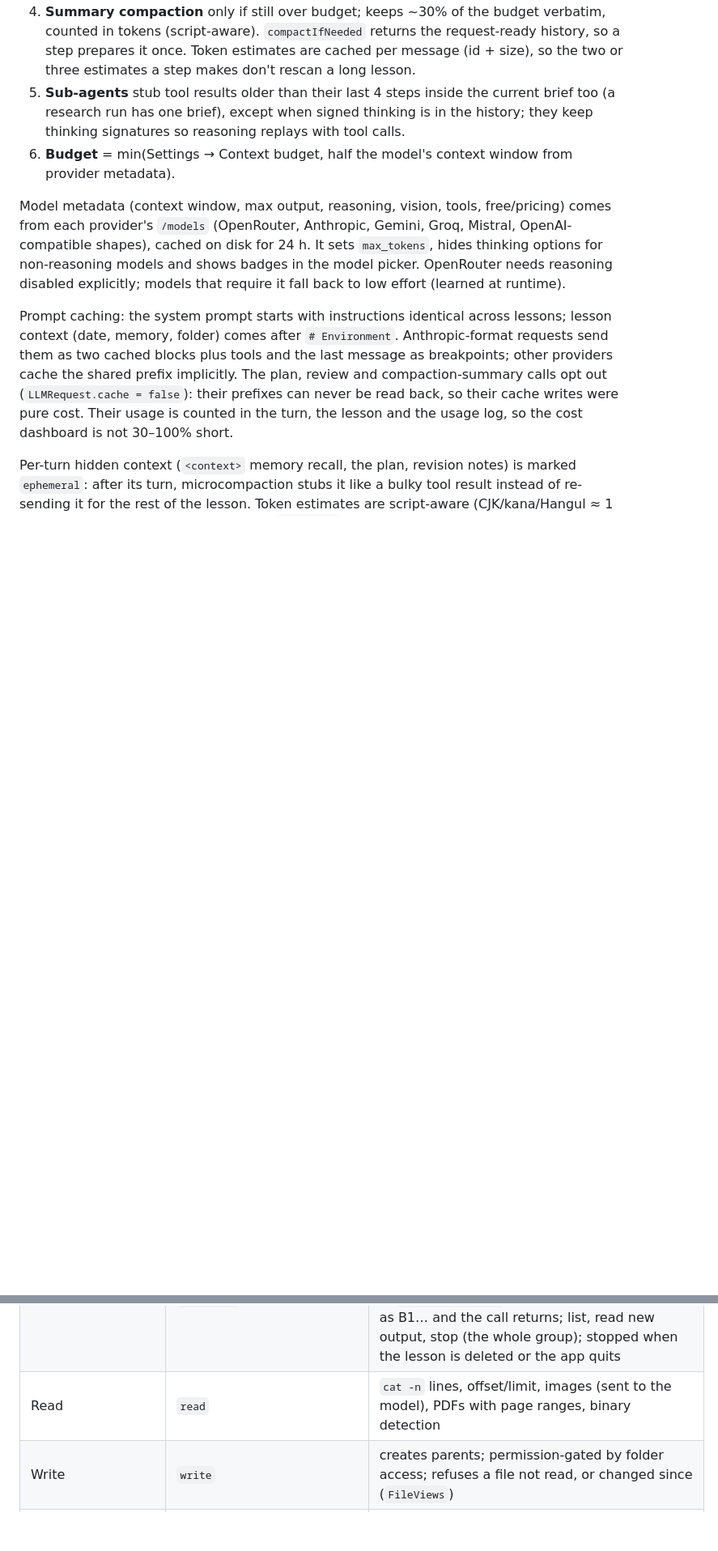
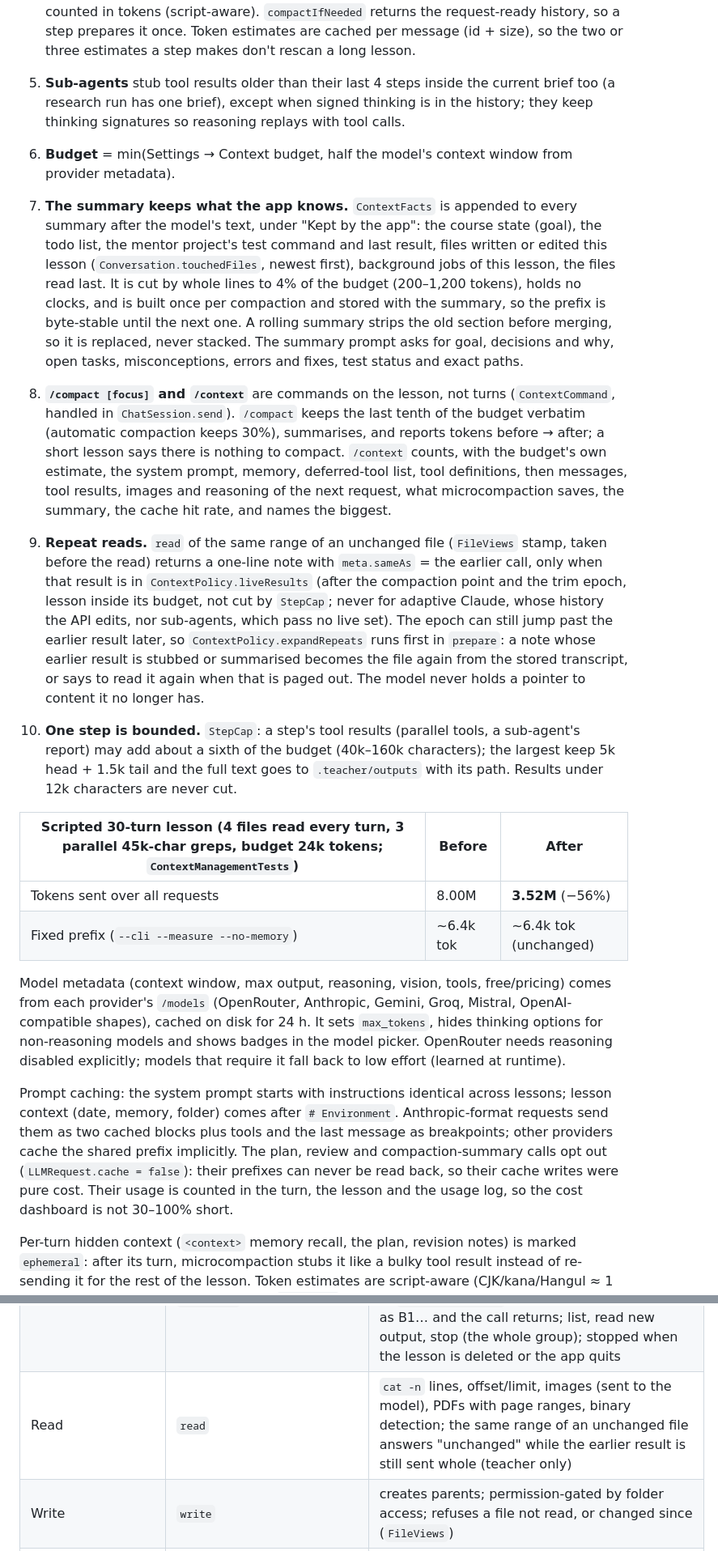
Before and after one commit to saqlain5544/my-ai-teacher, a Markdown page: ARCHITECTURE.md, 2 parts joined by grey strips. Shown at 81% size. Rendered like a GitHub page; blank space fills up the shorter version.

Commit message:
Document the summary's kept facts, /compact and /context, repeat reads and the step cap, with the scripted lesson's numbers

```diff
--- a/ARCHITECTURE.md
+++ b/ARCHITECTURE.md
@@ -64,6 +64,34 @@ Every request = fixed prefix (system prompt + tool schemas) + history prepared b
 6. **Sub-agents** stub tool results older than their last 4 steps inside the current brief too (a research run has one
    brief), except when signed thinking is in the history; they keep thinking signatures so reasoning replays with tool calls.
 5. **Budget** = min(Settings → Context budget, half the model's context window from provider metadata).
+
+7. **The summary keeps what the app knows.** `ContextFacts` is appended to every summary after the model's text, under
+   "Kept by the app": the course state (goal), the todo list, the mentor project's test command and last result, files
+   written or edited this lesson (`Conversation.touchedFiles`, newest first), background jobs of this lesson, the files
+   read last. It is cut by whole lines to 4% of the budget (200–1,200 tokens), holds no clocks, and is built once per
+   compaction and stored with the summary, so the prefix is byte-stable until the next one. A rolling summary strips the
+   old section before merging, so it is replaced, never stacked. The summary prompt asks for goal, decisions and why,
+   open tasks, misconceptions, errors and fixes, test status and exact paths.
+8. **`/compact [focus]` and `/context`** are commands on the lesson, not turns (`ContextCommand`, handled in
+   `ChatSession.send`). `/compact` keeps the last tenth of the budget verbatim (automatic compaction keeps 30%), summarises,
+   and reports tokens before → after; a short lesson says there is nothing to compact. `/context` counts, with the budget's
+   own estimate, the system prompt, memory, deferred-tool list, tool definitions, then messages, tool results, images and
+   reasoning of the next request, what microcompaction saves, the summary, the cache hit rate, and names the biggest.
+9. **Repeat reads.** `read` of the same range of an unchanged file (`FileViews` stamp, taken before the read) returns a
+   one-line note with `meta.sameAs` = the earlier call, only when that result is in `ContextPolicy.liveResults` (after the
+   compaction point and the trim epoch, lesson inside its budget, not cut by `StepCap`; never for adaptive Claude, whose
+   history the API edits, nor sub-agents, which pass no live set). The epoch can still jump past the earlier result later,
+   so `ContextPolicy.expandRepeats` runs first in `prepare`: a note whose earlier result is stubbed or summarised becomes
+   the file again from the stored transcript, or says to read it again when that is paged out. The model never holds a
+   pointer to content it no longer has.
+10. **One step is bounded.** `StepCap`: a step's tool results (parallel tools, a sub-agent's report) may add about a sixth
+   of the budget (40k–160k characters); the largest keep 5k head + 1.5k tail and the full text goes to `.teacher/outputs`
+   with its path. Results under 12k characters are never cut.
+
+| Scripted 30-turn lesson (4 files read every turn, 3 parallel 45k-char greps, budget 24k tokens; `ContextManagementTests`) | Before | After |
+|---|---|---|
+| Tokens sent over all requests | 8.00M | **3.52M** (−56%) |
+| Fixed prefix (`--cli --measure --no-memory`) | ~6.4k tok | ~6.4k tok (unchanged) |
 
 Model metadata (context window, max output, reasoning, vision, tools, free/pricing) comes from each provider's
 `/models` (OpenRouter, Anthropic, Gemini, Groq, Mistral, OpenAI-compatible shapes), cached on disk for 24 h. It sets
@@ -1019,7 +1047,7 @@ sub-agent or an MCP server and logs it (`task.stop`). `AppModel.runningTasks` dr
 |---|---|---|
 | Bash | `bash` | zsh, persistent cwd per lesson, timeout (≤600 s), 30k-char head/tail truncation, huge output spilled to `.teacher/outputs` |
 | Background jobs | `bash_jobs` | each command runs in its own process group (`ShellJob`); a server or watcher (a known command, or a printed localhost URL), a `cmd &`, or `background: true` moves to the background as B1… and the call returns; list, read new output, stop (the whole group); stopped when the lesson is deleted or the app quits |
-| Read | `read` | `cat -n` lines, offset/limit, images (sent to the model), PDFs with page ranges, binary detection |
+| Read | `read` | `cat -n` lines, offset/limit, images (sent to the model), PDFs with page ranges, binary detection; the same range of an unchanged file answers "unchanged" while the earlier result is still sent whole (teacher only) |
 | Write | `write` | creates parents; permission-gated by folder access; refuses a file not read, or changed since (`FileViews`) |
 | Edit | `edit` | exact unique match or `replace_all`, helpful errors; notes a file changed since it was read |
 | Glob | `glob` | `**` globs, newest first; `rg --files` (honours .gitignore), the folder walk when that finds nothing |
```
Also changed, not shown: other parts of ARCHITECTURE.md (+1 -0 lines), docs/user-guide.md (+9 -1 lines).
